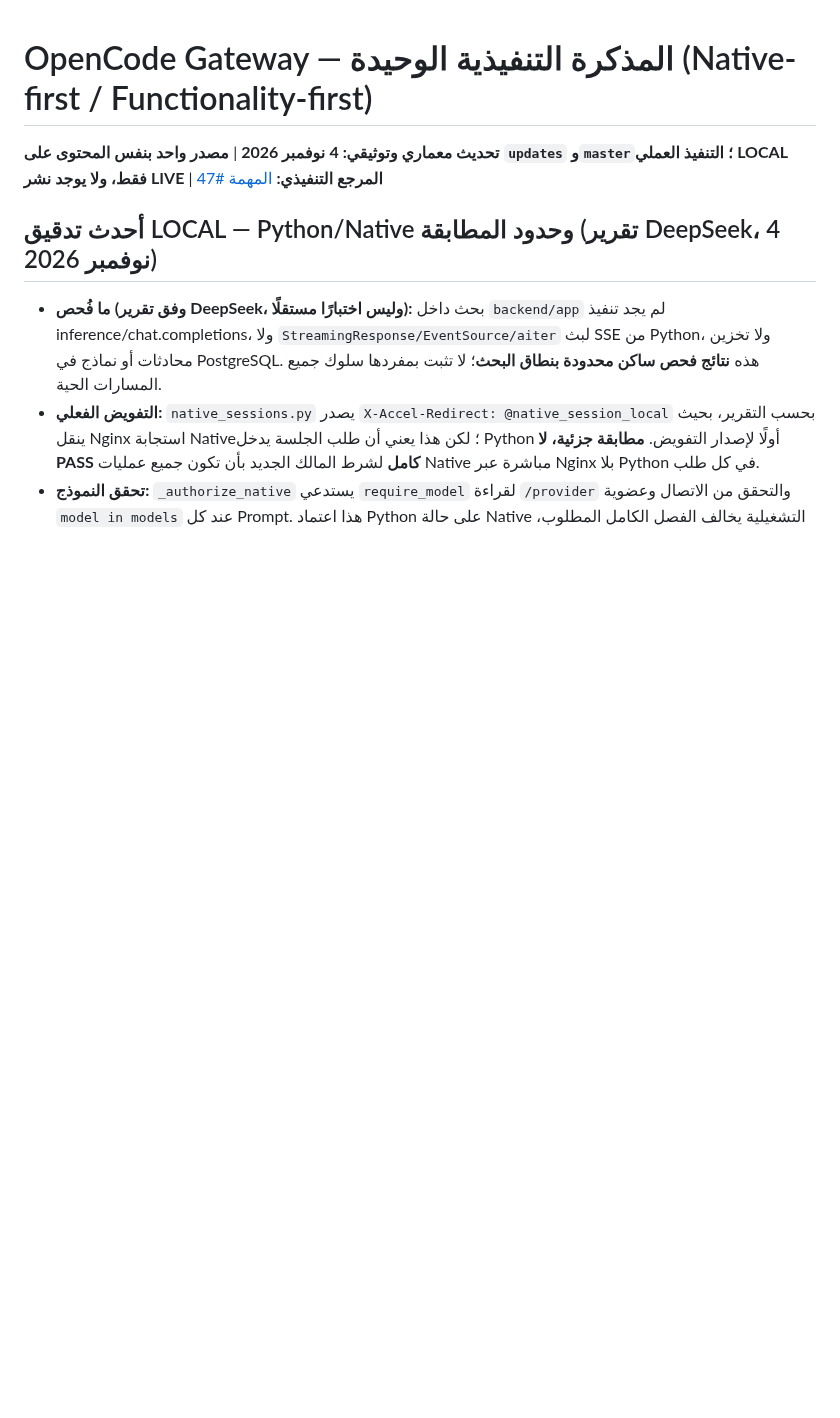
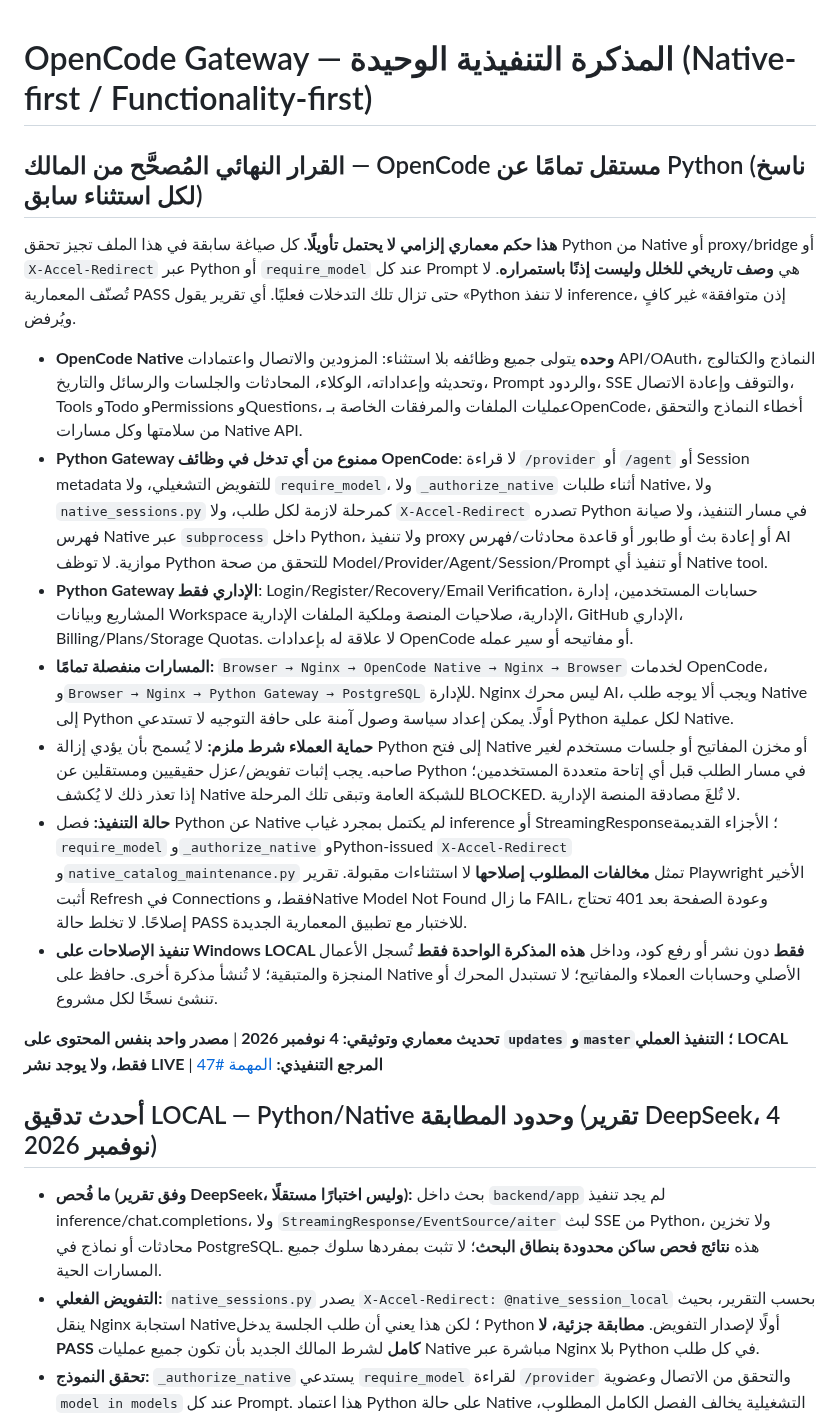
Before and after one commit to diirzoro/codex-opencode-gateway, a Markdown page: docs/OPENCODE_GATEWAY_CURRENT_AGREEMENT_AR.md, the part around the change. Drawn GitHub-style; blank space fills up the shorter version.

Commit message:
docs: make absolute OpenCode Native separation binding, mark Python checks as violations

```diff
--- a/docs/OPENCODE_GATEWAY_CURRENT_AGREEMENT_AR.md
+++ b/docs/OPENCODE_GATEWAY_CURRENT_AGREEMENT_AR.md
@@ -1,4 +1,16 @@
 # OpenCode Gateway — المذكرة التنفيذية الوحيدة (Native-first / Functionality-first)
+
+## القرار النهائي المُصحَّح من المالك — OpenCode مستقل تمامًا عن Python (ناسخ لكل استثناء سابق)
+**هذا حكم معماري إلزامي لا يحتمل تأويلًا.** كل صياغة سابقة في هذا الملف تجيز تحقق Python من Native أو proxy/bridge أو `X-Accel-Redirect` عبر Python أو `require_model` عند كل Prompt هي **وصف تاريخي للخلل وليست إذنًا باستمراره**. لا تُصنّف المعمارية PASS حتى تزال تلك التدخلات فعليًا. أي تقرير يقول «Python لا تنفذ inference، إذن متوافقة» غير كافٍ ويُرفض.
+
+- **OpenCode Native وحده** يتولى جميع وظائفه بلا استثناء: المزودين والاتصال واعتمادات API/OAuth، النماذج والكتالوج وتحديثه وإعداداته، الوكلاء، المحادثات والجلسات والرسائل والتاريخ، Prompt والردود، SSE والتوقف وإعادة الاتصال، Tools وTodo وPermissions وQuestions، عمليات الملفات والمرفقات الخاصة بـOpenCode، أخطاء النماذج والتحقق من سلامتها وكل مسارات Native API.
+- **Python Gateway ممنوع من أي تدخل في وظائف OpenCode**: لا قراءة `/provider` أو `/agent` أو Session metadata للتفويض التشغيلي، ولا `require_model`، ولا `_authorize_native` أثناء طلبات Native، ولا `native_sessions.py` كمرحلة لازمة لكل طلب، ولا `X-Accel-Redirect` تصدره Python في مسار التنفيذ، ولا صيانة فهرس Native عبر `subprocess` داخل Python، ولا تنفيذ proxy أو إعادة بث أو طابور أو قاعدة محادثات/فهرس AI موازية. لا توظف Python للتحقق من صحة Model/Provider/Agent/Session/Prompt أو تنفيذ أي Native tool.
+- **Python Gateway الإداري فقط**: Login/Register/Recovery/Email Verification، حسابات المستخدمين، إدارة المشاريع وبيانات Workspace الإدارية، صلاحيات المنصة وملكية الملفات الإدارية، GitHub الإداري، Billing/Plans/Storage Quotas. لا علاقة له بإعدادات OpenCode أو مفاتيحه أو سير عمله.
+- **المسارات منفصلة تمامًا:** `Browser → Nginx → OpenCode Native → Nginx → Browser` لخدمات OpenCode، و`Browser → Nginx → Python Gateway → PostgreSQL` للإدارة. Nginx ليس محرك AI، ويجب ألا يوجه طلب Native إلى Python أولًا. يمكن إعداد سياسة وصول آمنة على حافة التوجيه لا تستدعي Python لكل عملية Native.
+- **حماية العملاء شرط ملزم:** لا يُسمح بأن يؤدي إزالة Python إلى فتح Native أو مخزن المفاتيح أو جلسات مستخدم لغير صاحبه. يجب إثبات تفويض/عزل حقيقيين ومستقلين عن Python في مسار الطلب قبل أي إتاحة متعددة المستخدمين؛ إذا تعذر ذلك لا يُكشف Native للشبكة العامة وتبقى تلك المرحلة BLOCKED. لا تُلغَ مصادقة المنصة الإدارية.
+- **حالة التنفيذ:** فصل Python عن Native لم يكتمل بمجرد غياب inference أو StreamingResponse؛ الأجزاء القديمة `require_model` و`_authorize_native` وPython-issued `X-Accel-Redirect` و`native_catalog_maintenance.py` تمثل **مخالفات المطلوب إصلاحها** لا استثناءات مقبولة. تقرير Playwright الأخير أثبت Refresh في Connections فقط، وNative Model Not Found ما زال FAIL، وعودة الصفحة بعد 401 تحتاج إصلاحًا. لا تخلط حالة PASS للاختبار مع تطبيق المعمارية الجديدة.
+- **تنفيذ الإصلاحات على Windows LOCAL فقط** دون نشر أو رفع كود، وداخل **هذه المذكرة الواحدة فقط** تُسجل الأعمال المنجزة والمتبقية؛ لا تُنشأ مذكرة أخرى. حافظ على Native الأصلي وحسابات العملاء والمفاتيح؛ لا تستبدل المحرك أو تنشئ نسخًا لكل مشروع.
+
 **تحديث معماري وتوثيقي: 4 نوفمبر 2026** | **مصدر واحد بنفس المحتوى على `updates` و`master`؛ التنفيذ العملي LOCAL فقط، ولا يوجد نشر LIVE** | **المرجع التنفيذي:** [المهمة #47](https://github.com/diirzoro/codex-opencode-gateway/issues/47)
 
 ## أحدث تدقيق LOCAL — Python/Native وحدود المطابقة (تقرير DeepSeek، 4 نوفمبر 2026)
```
